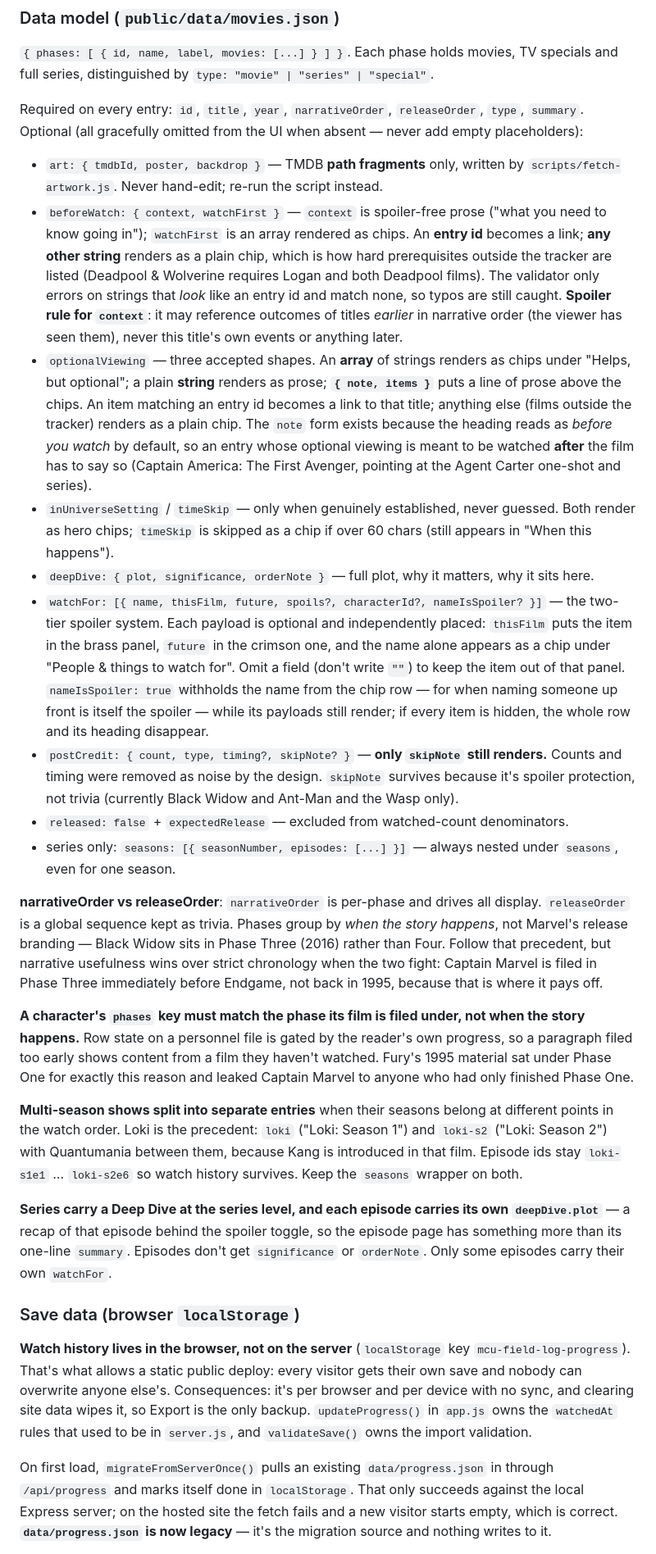
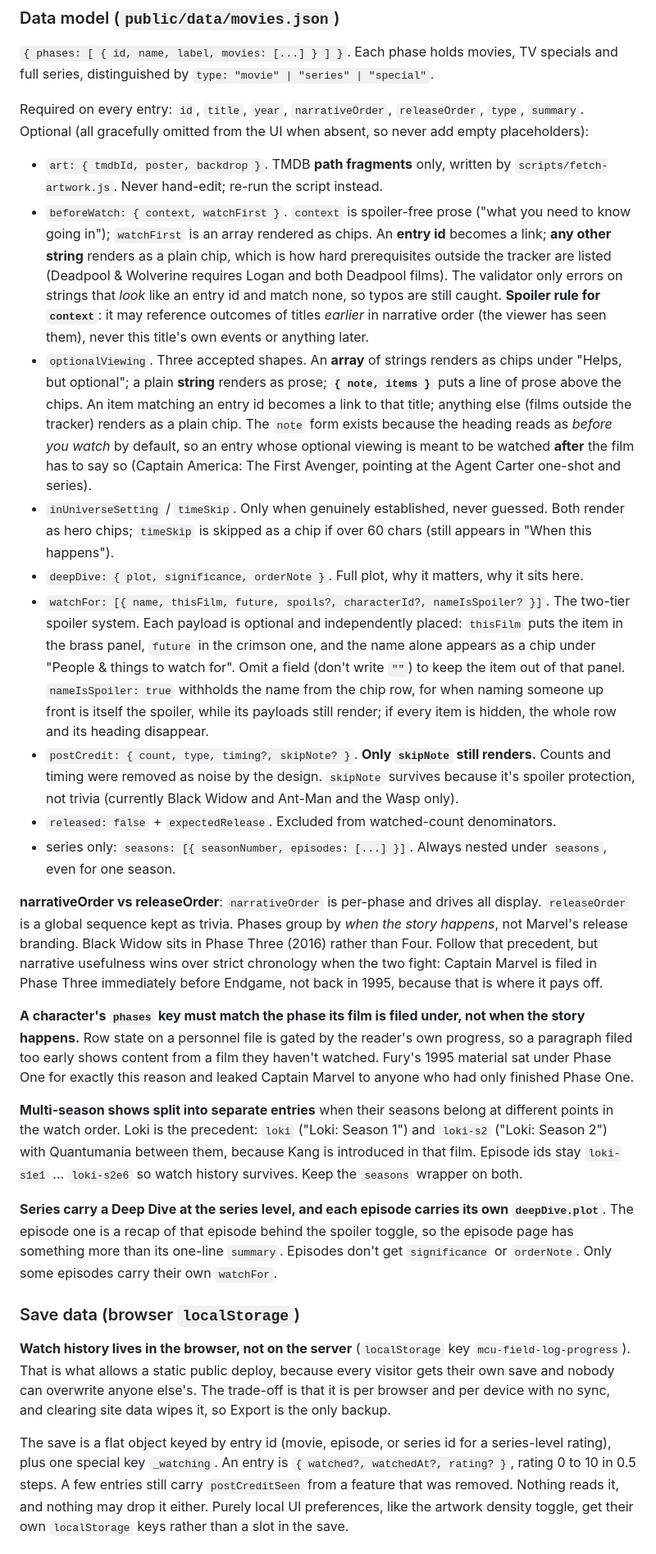
Before and after one commit to Isahah/mcu-tracker, a Markdown page: CLAUDE.md, the part around one of its changes. Shown at 82% size. Drawn GitHub-style.

```diff
--- a/CLAUDE.md
+++ b/CLAUDE.md
@@ -36,29 +36,29 @@ Paths in the frontend are **relative** (`data/movies.json`, `img/characters/x.pn
 
 `{ phases: [ { id, name, label, movies: [...] } ] }`. Each phase holds movies, TV specials and full series, distinguished by `type: "movie" | "series" | "special"`.
 
-Required on every entry: `id`, `title`, `year`, `narrativeOrder`, `releaseOrder`, `type`, `summary`. Optional (all gracefully omitted from the UI when absent — never add empty placeholders):
+Required on every entry: `id`, `title`, `year`, `narrativeOrder`, `releaseOrder`, `type`, `summary`. Optional (all gracefully omitted from the UI when absent, so never add empty placeholders):
 
-- `art: { tmdbId, poster, backdrop }` — TMDB **path fragments** only, written by `scripts/fetch-artwork.js`. Never hand-edit; re-run the script instead.
-- `beforeWatch: { context, watchFirst }` — `context` is spoiler-free prose ("what you need to know going in"); `watchFirst` is an array rendered as chips. An **entry id** becomes a link; **any other string** renders as a plain chip, which is how hard prerequisites outside the tracker are listed (Deadpool & Wolverine requires Logan and both Deadpool films). The validator only errors on strings that *look* like an entry id and match none, so typos are still caught. **Spoiler rule for `context`**: it may reference outcomes of titles *earlier* in narrative order (the viewer has seen them), never this title's own events or anything later.
-- `optionalViewing` — three accepted shapes. An **array** of strings renders as chips under "Helps, but optional"; a plain **string** renders as prose; **`{ note, items }`** puts a line of prose above the chips. An item matching an entry id becomes a link to that title; anything else (films outside the tracker) renders as a plain chip. The `note` form exists because the heading reads as *before you watch* by default, so an entry whose optional viewing is meant to be watched **after** the film has to say so (Captain America: The First Avenger, pointing at the Agent Carter one-shot and series).
-- `inUniverseSetting` / `timeSkip` — only when genuinely established, never guessed. Both render as hero chips; `timeSkip` is skipped as a chip if over 60 chars (still appears in "When this happens").
-- `deepDive: { plot, significance, orderNote }` — full plot, why it matters, why it sits here.
-- `watchFor: [{ name, thisFilm, future, spoils?, characterId?, nameIsSpoiler? }]` — the two-tier spoiler system. Each payload is optional and independently placed: `thisFilm` puts the item in the brass panel, `future` in the crimson one, and the name alone appears as a chip under "People & things to watch for". Omit a field (don't write `""`) to keep the item out of that panel. `nameIsSpoiler: true` withholds the name from the chip row — for when naming someone up front is itself the spoiler — while its payloads still render; if every item is hidden, the whole row and its heading disappear.
-- `postCredit: { count, type, timing?, skipNote? }` — **only `skipNote` still renders.** Counts and timing were removed as noise by the design. `skipNote` survives because it's spoiler protection, not trivia (currently Black Widow and Ant-Man and the Wasp only).
-- `released: false` + `expectedRelease` — excluded from watched-count denominators.
-- series only: `seasons: [{ seasonNumber, episodes: [...] }]` — always nested under `seasons`, even for one season.
+- `art: { tmdbId, poster, backdrop }`. TMDB **path fragments** only, written by `scripts/fetch-artwork.js`. Never hand-edit; re-run the script instead.
+- `beforeWatch: { context, watchFirst }`. `context` is spoiler-free prose ("what you need to know going in"); `watchFirst` is an array rendered as chips. An **entry id** becomes a link; **any other string** renders as a plain chip, which is how hard prerequisites outside the tracker are listed (Deadpool & Wolverine requires Logan and both Deadpool films). The validator only errors on strings that *look* like an entry id and match none, so typos are still caught. **Spoiler rule for `context`**: it may reference outcomes of titles *earlier* in narrative order (the viewer has seen them), never this title's own events or anything later.
+- `optionalViewing`. Three accepted shapes. An **array** of strings renders as chips under "Helps, but optional"; a plain **string** renders as prose; **`{ note, items }`** puts a line of prose above the chips. An item matching an entry id becomes a link to that title; anything else (films outside the tracker) renders as a plain chip. The `note` form exists because the heading reads as *before you watch* by default, so an entry whose optional viewing is meant to be watched **after** the film has to say so (Captain America: The First Avenger, pointing at the Agent Carter one-shot and series).
+- `inUniverseSetting` / `timeSkip`. Only when genuinely established, never guessed. Both render as hero chips; `timeSkip` is skipped as a chip if over 60 chars (still appears in "When this happens").
+- `deepDive: { plot, significance, orderNote }`. Full plot, why it matters, why it sits here.
+- `watchFor: [{ name, thisFilm, future, spoils?, characterId?, nameIsSpoiler? }]`. The two-tier spoiler system. Each payload is optional and independently placed: `thisFilm` puts the item in the brass panel, `future` in the crimson one, and the name alone appears as a chip under "People & things to watch for". Omit a field (don't write `""`) to keep the item out of that panel. `nameIsSpoiler: true` withholds the name from the chip row, for when naming someone up front is itself the spoiler, while its payloads still render; if every item is hidden, the whole row and its heading disappear.
+- `postCredit: { count, type, timing?, skipNote? }`. **Only `skipNote` still renders.** Counts and timing were removed as noise by the design. `skipNote` survives because it's spoiler protection, not trivia (currently Black Widow and Ant-Man and the Wasp only).
+- `released: false` + `expectedRelease`. Excluded from watched-count denominators.
+- series only: `seasons: [{ seasonNumber, episodes: [...] }]`. Always nested under `seasons`, even for one season.
 
-**narrativeOrder vs releaseOrder**: `narrativeOrder` is per-phase and drives all display. `releaseOrder` is a global sequence kept as trivia. Phases group by *when the story happens*, not Marvel's release branding — Black Widow sits in Phase Three (2016) rather than Four. Follow that precedent, but narrative usefulness wins over strict chronology when the two fight: Captain Marvel is filed in Phase Three immediately before Endgame, not back in 1995, because that is where it pays off.
+**narrativeOrder vs releaseOrder**: `narrativeOrder` is per-phase and drives all display. `releaseOrder` is a global sequence kept as trivia. Phases group by *when the story happens*, not Marvel's release branding. Black Widow sits in Phase Three (2016) rather than Four. Follow that precedent, but narrative usefulness wins over strict chronology when the two fight: Captain Marvel is filed in Phase Three immediately before Endgame, not back in 1995, because that is where it pays off.
 
 **A character's `phases` key must match the phase its film is filed under, not when the story happens.** Row state on a personnel file is gated by the reader's own progress, so a paragraph filed too early shows content from a film they haven't watched. Fury's 1995 material sat under Phase One for exactly this reason and leaked Captain Marvel to anyone who had only finished Phase One.
 
 **Multi-season shows split into separate entries** when their seasons belong at different points in the watch order. Loki is the precedent: `loki` ("Loki: Season 1") and `loki-s2` ("Loki: Season 2") with Quantumania between them, because Kang is introduced in that film. Episode ids stay `loki-s1e1` … `loki-s2e6` so watch history survives. Keep the `seasons` wrapper on both.
 
-**Series carry a Deep Dive at the series level, and each episode carries its own `deepDive.plot`** — a recap of that episode behind the spoiler toggle, so the episode page has something more than its one-line `summary`. Episodes don't get `significance` or `orderNote`. Only some episodes carry their own `watchFor`.
+**Series carry a Deep Dive at the series level, and each episode carries its own `deepDive.plot`**. The episode one is a recap of that episode behind the spoiler toggle, so the episode page has something more than its one-line `summary`. Episodes don't get `significance` or `orderNote`. Only some episodes carry their own `watchFor`.
 
 ### Save data (browser `localStorage`)
 
-**Watch history lives in the browser, not on the server** (`localStorage` key `mcu-field-log-progress`). That's what allows a static public deploy: every visitor gets their own save and nobody can overwrite anyone else's. Consequences: it's per browser and per device with no sync, and clearing site data wipes it, so Export is the only backup. `updateProgress()` in `app.js` owns the `watchedAt` rules that used to be in `server.js`, and `validateSave()` owns the import validation.
+**Watch history lives in the browser, not on the server** (`localStorage` key `mcu-field-log-progress`). That is what allows a static public deploy, because every visitor gets their own save and nobody can overwrite anyone else's. The trade-off is that it is per browser and per device with no sync, and clearing site data wipes it, so Export is the only backup.
 
-On first load, `migrateFromServerOnce()` pulls an existing `data/progress.json` in through `/api/progress` and marks itself done in `localStorage`. That only succeeds against the local Express server; on the hosted site the fetch fails and a new visitor starts empty, which is correct. **`data/progress.json` is now legacy** — it's the migration source and nothing writes to it.
+The save is a flat object keyed by entry id (movie, episode, or series id for a series-level rating), plus one special key `_watching`. An entry is `{ watched?, watchedAt?, rating? }`, rating 0 to 10 in 0.5 steps. A few entries still carry `postCreditSeen` from a feature that was removed. Nothing reads it, and nothing may drop it either. Purely local UI preferences, like the artwork density toggle, get their own `localStorage` keys rather than a slot in the save.
 
```
Also changed, not shown: other parts of CLAUDE.md (+175 -78 lines), 1 other file.
